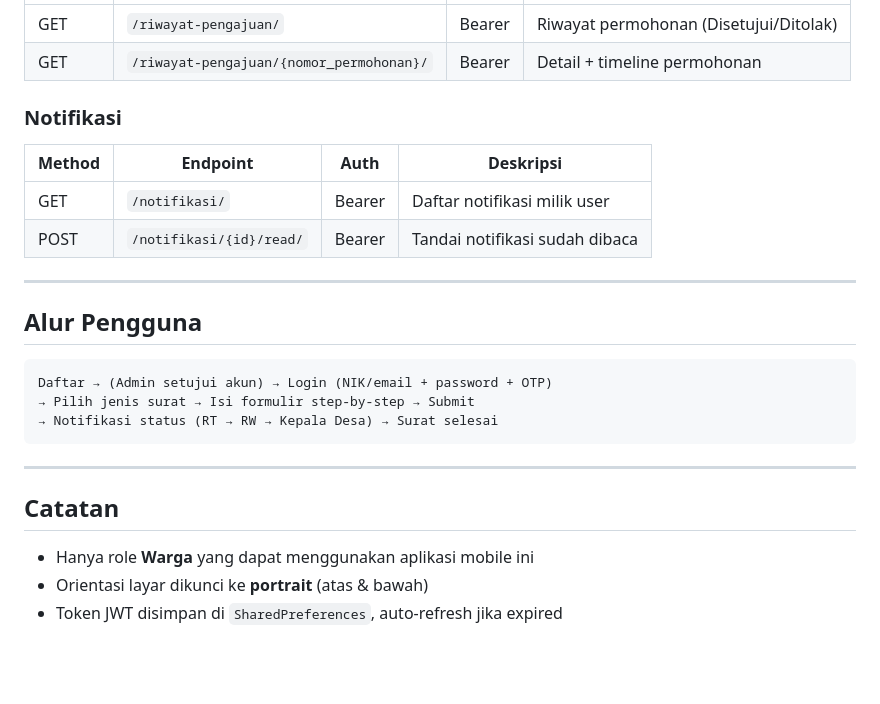
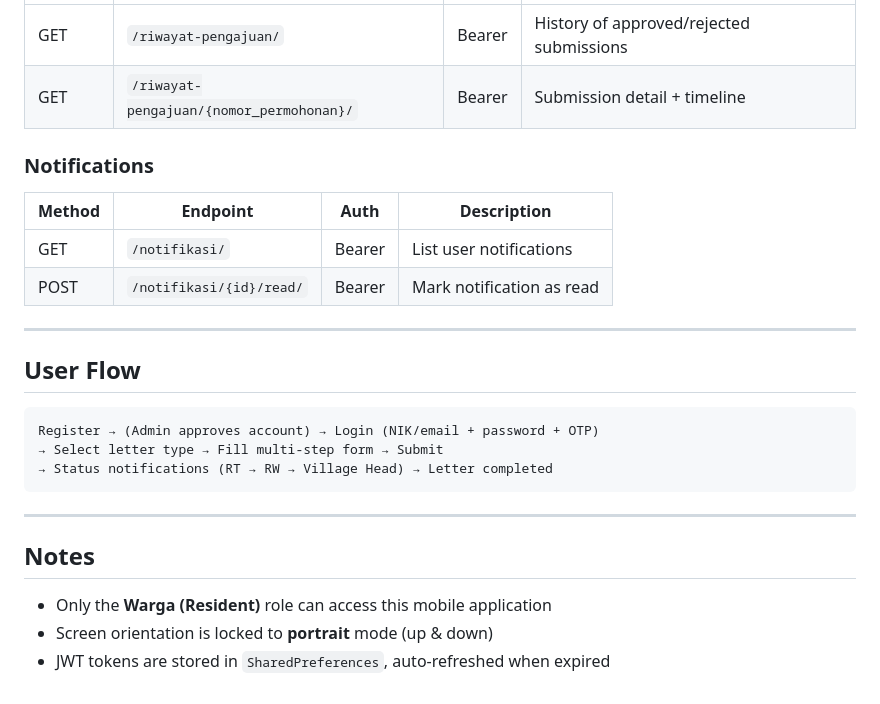
Before and after one commit to apidalb/dekstra-mobile, a Markdown page: README.md, the part around one of its changes. GitHub-like rendering; blank space fills up the shorter version.

````diff
--- a/README.md
+++ b/README.md
@@ -144,28 +144,28 @@ lib/
 |---|---|---|---|
-| GET | `/riwayat-pengajuan/` | Bearer | Riwayat permohonan (Disetujui/Ditolak) |
-| GET | `/riwayat-pengajuan/{nomor_permohonan}/` | Bearer | Detail + timeline permohonan |
+| GET | `/riwayat-pengajuan/` | Bearer | History of approved/rejected submissions |
+| GET | `/riwayat-pengajuan/{nomor_permohonan}/` | Bearer | Submission detail + timeline |
 
-### Notifikasi
+### Notifications
 
-| Method | Endpoint | Auth | Deskripsi |
+| Method | Endpoint | Auth | Description |
 |---|---|---|---|
-| GET | `/notifikasi/` | Bearer | Daftar notifikasi milik user |
-| POST | `/notifikasi/{id}/read/` | Bearer | Tandai notifikasi sudah dibaca |
+| GET | `/notifikasi/` | Bearer | List user notifications |
+| POST | `/notifikasi/{id}/read/` | Bearer | Mark notification as read |
 
 ---
 
-## Alur Pengguna
+## User Flow
 
 ```
-Daftar → (Admin setujui akun) → Login (NIK/email + password + OTP)
-→ Pilih jenis surat → Isi formulir step-by-step → Submit
-→ Notifikasi status (RT → RW → Kepala Desa) → Surat selesai
+Register → (Admin approves account) → Login (NIK/email + password + OTP)
+→ Select letter type → Fill multi-step form → Submit
+→ Status notifications (RT → RW → Village Head) → Letter completed
 ```
 
 ---
 
-## Catatan
+## Notes
 
-- Hanya role **Warga** yang dapat menggunakan aplikasi mobile ini
-- Orientasi layar dikunci ke **portrait** (atas & bawah)
-- Token JWT disimpan di `SharedPreferences`, auto-refresh jika expired
+- Only the **Warga (Resident)** role can access this mobile application
+- Screen orientation is locked to **portrait** mode (up & down)
+- JWT tokens are stored in `SharedPreferences`, auto-refreshed when expired
````
Also changed, not shown: other parts of README.md (+60 -60 lines).
